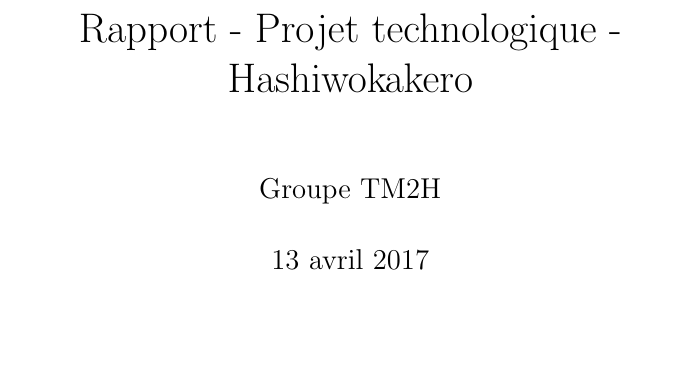
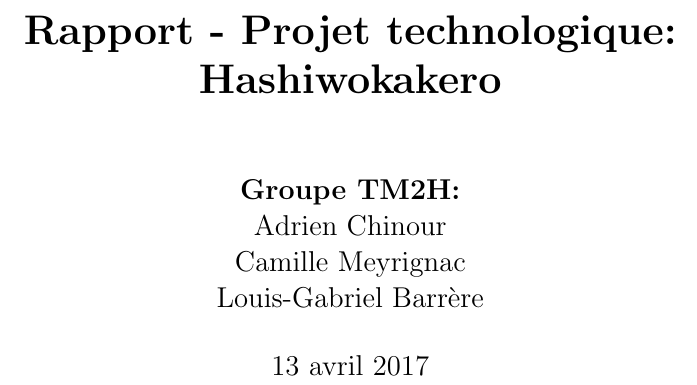
Before and after one commit to adrien-chinour/hashiwokakero, a LaTeX thesis (rapport/rapport.tex): part of page 1 of 13, cut so that both start at the same text, the shorter picture padded with empty space. Compiled offline with pdfLaTeX.

Commit message:
ajout nom + changement affichage

```diff
--- a/rapport/rapport.tex
+++ b/rapport/rapport.tex
@@ -5,8 +5,8 @@
 \usepackage{graphicx}
 
 
-\title{Rapport - Projet technologique - Hashiwokakero}
-\author{Groupe TM2H}
+\title{\textbf{Rapport - Projet technologique:\\Hashiwokakero}}
+\author{\textbf{Groupe TM2H:}\\Adrien Chinour\\ Camille Meyrignac\\ Louis-Gabriel Barrère}
 
 \begin{document}
 
```
